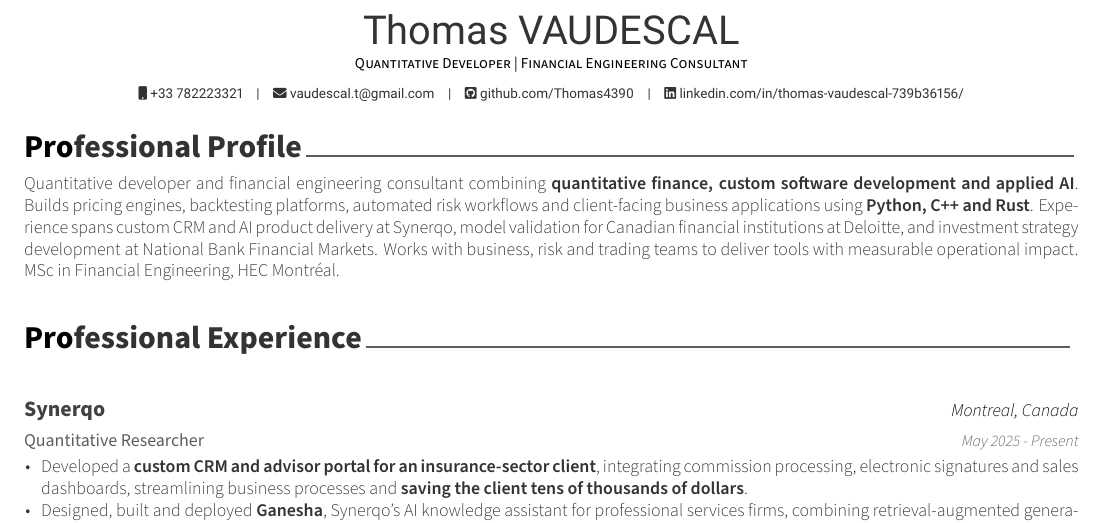
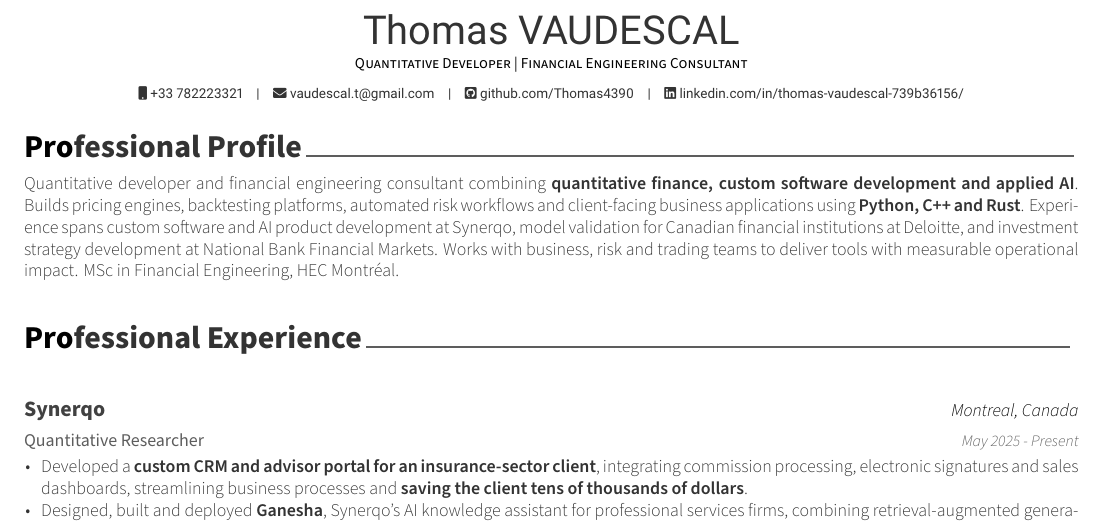
Before and after one commit to Thomas4390/CV, a LaTeX CV (resume.tex, which reads cv/summary.tex): part of page 1 of 2, cut so that both start at the same text. Compiled offline with XeLaTeX.

Commit message:
Generalize consultant profiles around custom software development

```diff
--- a/cv/summary.tex
+++ b/cv/summary.tex
@@ -2,6 +2,6 @@
 
 \begin{cvparagraph}
 
-Quantitative developer and financial engineering consultant combining \textbf{quantitative finance, custom software development and applied AI}. Builds pricing engines, backtesting platforms, automated risk workflows and client-facing business applications using \textbf{Python, C++ and Rust}. Experience spans custom CRM and AI product delivery at Synerqo, model validation for Canadian financial institutions at Deloitte, and investment strategy development at National Bank Financial Markets. Works with business, risk and trading teams to deliver tools with measurable operational impact. MSc in Financial Engineering, HEC Montr\'eal.
+Quantitative developer and financial engineering consultant combining \textbf{quantitative finance, custom software development and applied AI}. Builds pricing engines, backtesting platforms, automated risk workflows and client-facing business applications using \textbf{Python, C++ and Rust}. Experience spans custom software and AI product development at Synerqo, model validation for Canadian financial institutions at Deloitte, and investment strategy development at National Bank Financial Markets. Works with business, risk and trading teams to deliver tools with measurable operational impact. MSc in Financial Engineering, HEC Montr\'eal.
 
 \end{cvparagraph}
```
Also changed, not shown: french/cv/summary.tex (+1 -1 lines), french/out/CV_Thomas_Vaudescal_FR.pdf, out/CV_Thomas_Vaudescal_EN.pdf.
